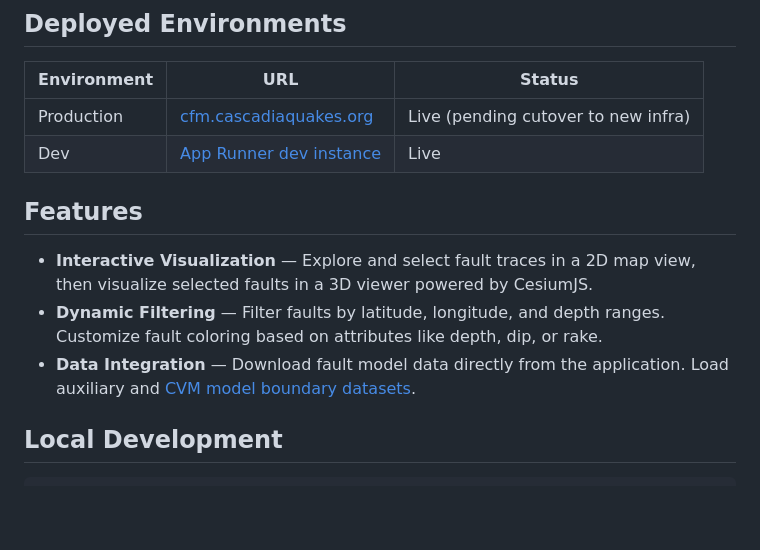
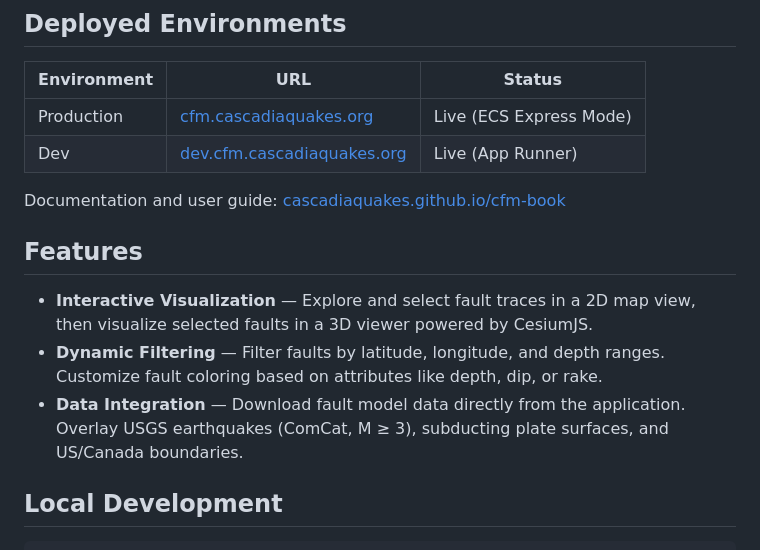
Before and after one commit to cascadiaquakes/CRESCENT-CFM-WEB, a Markdown page: README.md, the part around one of its changes. GitHub-like rendering; blank space fills up the shorter version.

```diff
--- a/README.md
+++ b/README.md
@@ -6,14 +6,16 @@ The **Community Fault Model (CFM) Web Interface** is a FastAPI-based platform fo
 
 | Environment | URL | Status |
 |---|---|---|
-| Production | [cfm.cascadiaquakes.org](https://cfm.cascadiaquakes.org/) | Live (pending cutover to new infra) |
-| Dev | [App Runner dev instance](https://x2b8mq8atm.us-west-2.awsapprunner.com) | Live |
+| Production | [cfm.cascadiaquakes.org](https://cfm.cascadiaquakes.org/) | Live (ECS Express Mode) |
+| Dev | [dev.cfm.cascadiaquakes.org](https://dev.cfm.cascadiaquakes.org/) | Live (App Runner) |
+
+Documentation and user guide: [cascadiaquakes.github.io/cfm-book](https://cascadiaquakes.github.io/cfm-book/)
 
 ## Features
 
 - **Interactive Visualization** — Explore and select fault traces in a 2D map view, then visualize selected faults in a 3D viewer powered by CesiumJS.
 - **Dynamic Filtering** — Filter faults by latitude, longitude, and depth ranges. Customize fault coloring based on attributes like depth, dip, or rake.
-- **Data Integration** — Download fault model data directly from the application. Load auxiliary and [CVM model boundary datasets](https://cvm.cascadiaquakes.org/).
+- **Data Integration** — Download fault model data directly from the application. Overlay USGS earthquakes (ComCat, M ≥ 3), subducting plate surfaces, and US/Canada boundaries.
 
 ## Local Development
 
```
Also changed, not shown: other parts of README.md (+15 -6 lines).
